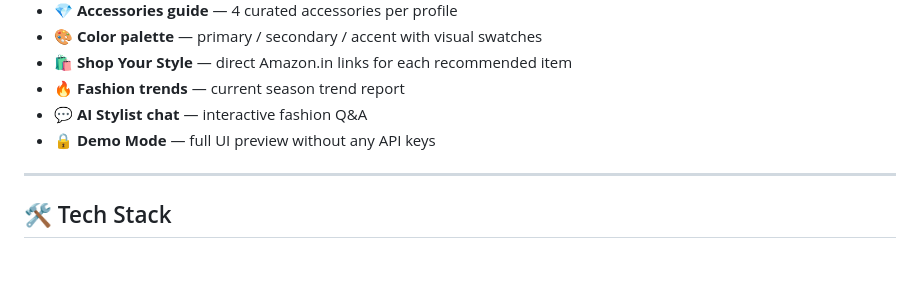
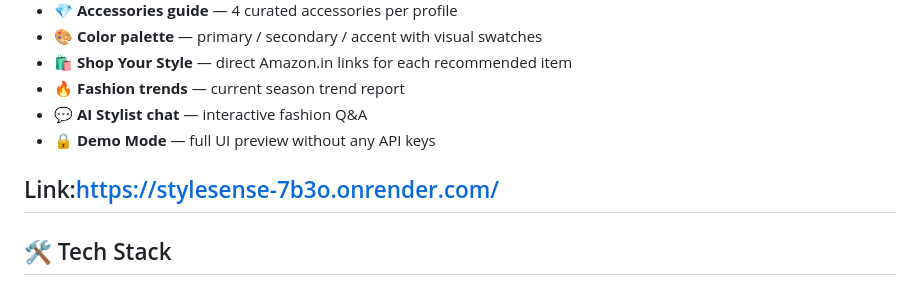
Before and after one commit to sunithagithub20/stylesense, a Markdown page: README.md, the part around the change. GitHub-like rendering; blank space fills up the shorter version.

```diff
--- a/README.md
+++ b/README.md
@@ -88,6 +88,8 @@ stylesense/
 - **💬 AI Stylist chat** — interactive fashion Q&A
 - **🔒 Demo Mode** — full UI preview without any API keys
 
+
+Link:https://stylesense-7b3o.onrender.com/
 ---
 
 ## 🛠️ Tech Stack
```
